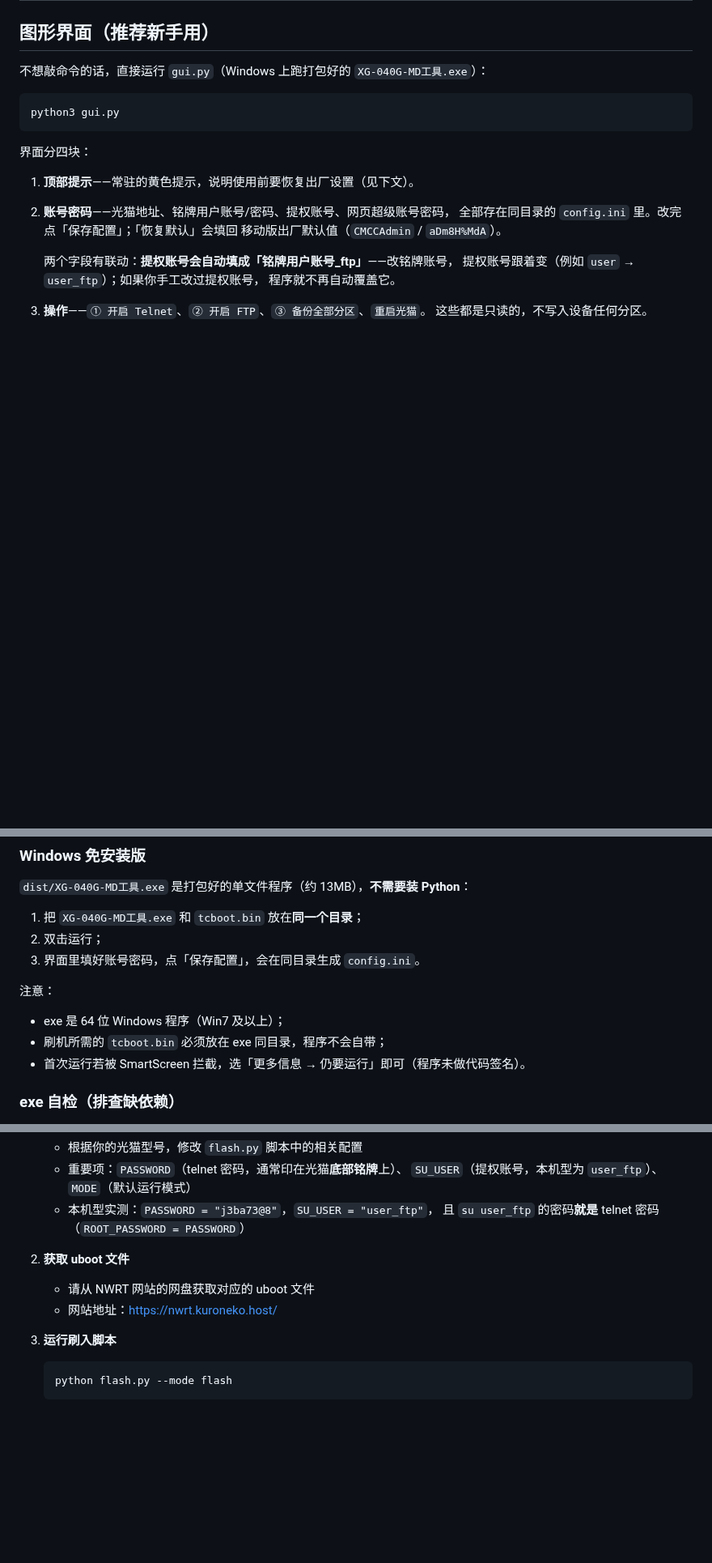
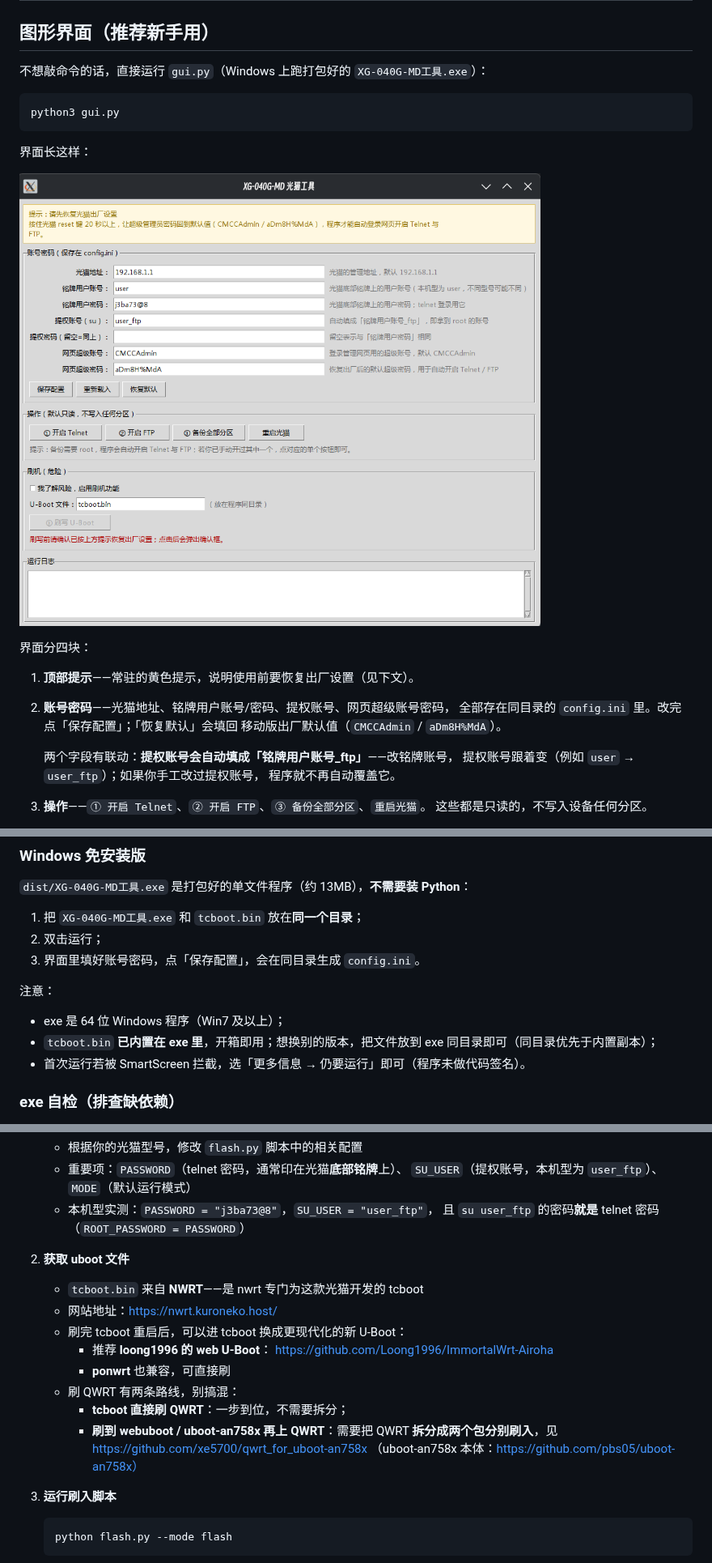
Before and after one commit to xe5700/xg-040g-md-auto-flash-uboot, a Markdown page: README.MD, 3 parts joined by grey strips. Shown at 81% size. Rendered like a GitHub page; pictures changed too: 应用截图.png (added); blank space fills up the shorter version.

````diff
--- a/README.MD
+++ b/README.MD
@@ -7,6 +7,10 @@
 ```bash
 python3 gui.py
 ```
+
+界面长这样：
+
+![应用截图](应用截图.png)
 
 界面分四块：
 
@@ -64,7 +68,8 @@ allow_flash = false
 
 注意：
 - exe 是 64 位 Windows 程序（Win7 及以上）；
-- 刷机所需的 `tcboot.bin` 必须放在 exe 同目录，程序不会自带；
+- `tcboot.bin` **已内置在 exe 里**，开箱即用；想换别的版本，把文件放到
+  exe 同目录即可（同目录优先于内置副本）；
 - 首次运行若被 SmartScreen 拦截，选「更多信息 → 仍要运行」即可（程序未做代码签名）。
 
 ### exe 自检（排查缺依赖）
@@ -175,8 +180,18 @@ python3 flash.py --reboot          # 只重启光猫（清掉网页会话 / teln
      且 `su user_ftp` 的密码**就是** telnet 密码（`ROOT_PASSWORD = PASSWORD`）
 
 2. **获取 uboot 文件**
-   - 请从 NWRT 网站的网盘获取对应的 uboot 文件
+   - `tcboot.bin` 来自 **NWRT**——是 nwrt 专门为这款光猫开发的 tcboot
    - 网站地址：https://nwrt.kuroneko.host/
+   - 刷完 tcboot 重启后，可以进 tcboot 换成更现代化的新 U-Boot：
+     - 推荐 **loong1996 的 web U-Boot**：
+       https://github.com/Loong1996/ImmortalWrt-Airoha
+     - **ponwrt** 也兼容，可直接刷
+   - 刷 QWRT 有两条路线，别搞混：
+     - **tcboot 直接刷 QWRT**：一步到位，不需要拆分；
+     - **刷到 webuboot / uboot-an758x 再上 QWRT**：需要把 QWRT
+       **拆分成两个包分别刷入**，见
+       https://github.com/xe5700/qwrt_for_uboot-an758x
+       （uboot-an758x 本体：https://github.com/pbs05/uboot-an758x）
 
 3. **运行刷入脚本**
    ```bash
````
Also changed, not shown: other parts of README.MD (+2 -0 lines), icon.png (added), 4 other files.
